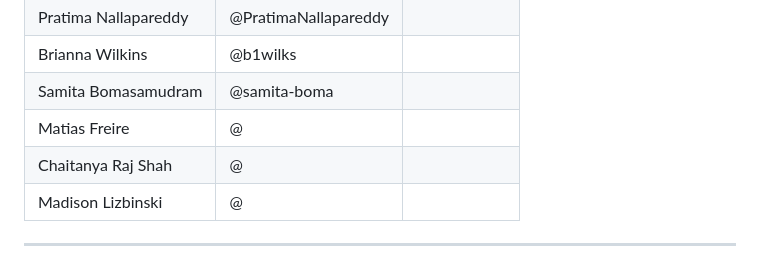
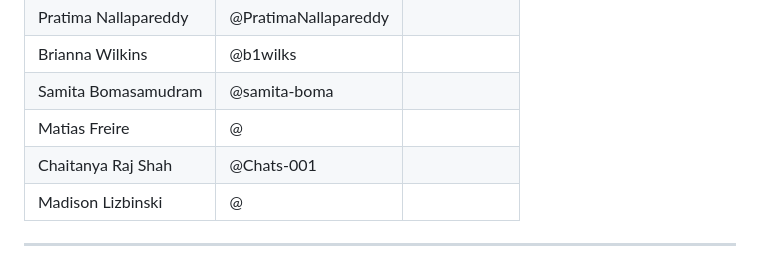
Before and after one commit to Break-Through-Tech/KPMG-1D-ai-research-intelligence-agent-for-business-insight-translation, a Markdown page: README.md, the part around the change. Rendered like a GitHub page.

Commit message:
Update Chaitanya Raj Shah's GitHub handle

```diff
--- a/README.md
+++ b/README.md
@@ -12,7 +12,7 @@
 | Brianna Wilkins        | @b1wilks             |                                                                          |
 | Samita Bomasamudram    | @samita-boma  |                                                                          |
 | Matias Freire          | @             |                                                                          |
-| Chaitanya Raj Shah     | @             |                                                                          |
+| Chaitanya Raj Shah     | @Chats-001    |                                                                          |
 | Madison Lizbinski      | @             |                                                                          |
 
 ---
```
